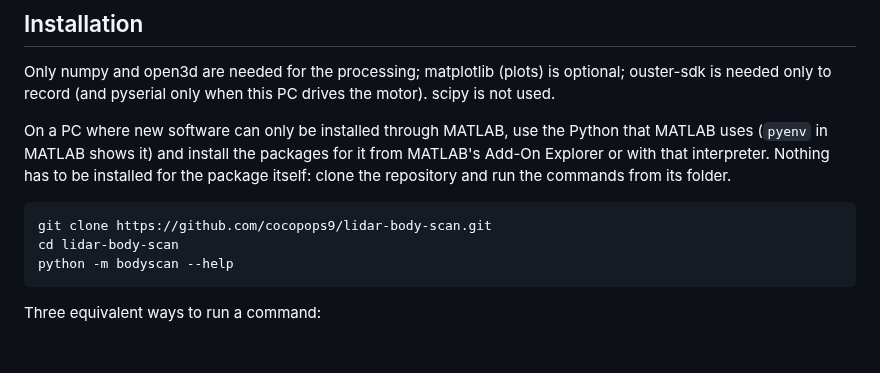
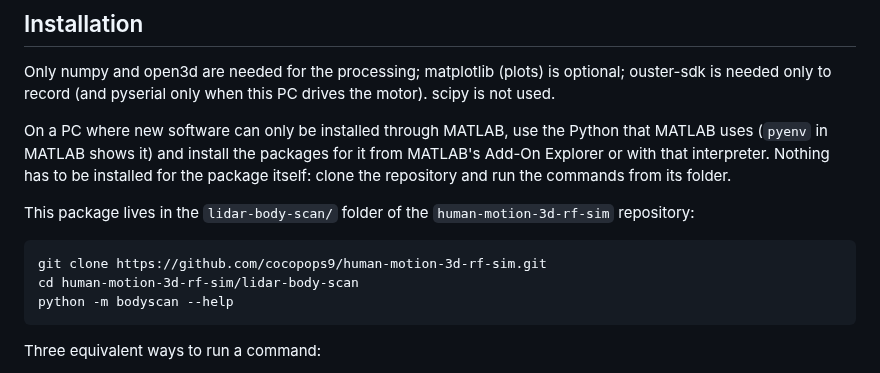
Before and after one commit to cocopops9/human-motion-3d-rf-sim, a Markdown page: lidar-body-scan/README.md, the part around the change. Drawn GitHub-style; blank space fills up the shorter version.

Commit message:
lidar-body-scan: add README images (PNG), allow docs/img in .gitignore, fix clone instructions
Co-Authored-By: Claude Sonnet 5.5 <noreply@anthropic.com>
Claude-Session: https://claude.ai/code/session_0161AY1pCFhyW46eHKKbsXB6

````diff
--- a/lidar-body-scan/README.md
+++ b/lidar-body-scan/README.md
@@ -122,9 +122,11 @@ Only numpy and open3d are needed for the processing; matplotlib (plots) is optio
 
 On a PC where new software can only be installed through MATLAB, use the Python that MATLAB uses (`pyenv` in MATLAB shows it) and install the packages for it from MATLAB's Add-On Explorer or with that interpreter. Nothing has to be installed for the package itself: clone the repository and run the commands from its folder.
 
+This package lives in the `lidar-body-scan/` folder of the `human-motion-3d-rf-sim` repository:
+
 ```
-git clone https://github.com/cocopops9/lidar-body-scan.git
-cd lidar-body-scan
+git clone https://github.com/cocopops9/human-motion-3d-rf-sim.git
+cd human-motion-3d-rf-sim/lidar-body-scan
 python -m bodyscan --help
 ```
 
````
Also changed, not shown: lidar-body-scan/docs/img/closeup_torso.png (added), lidar-body-scan/docs/img/ladder_tt11.png (added), lidar-body-scan/docs/img/stages_full.png (added), 1 other file.
